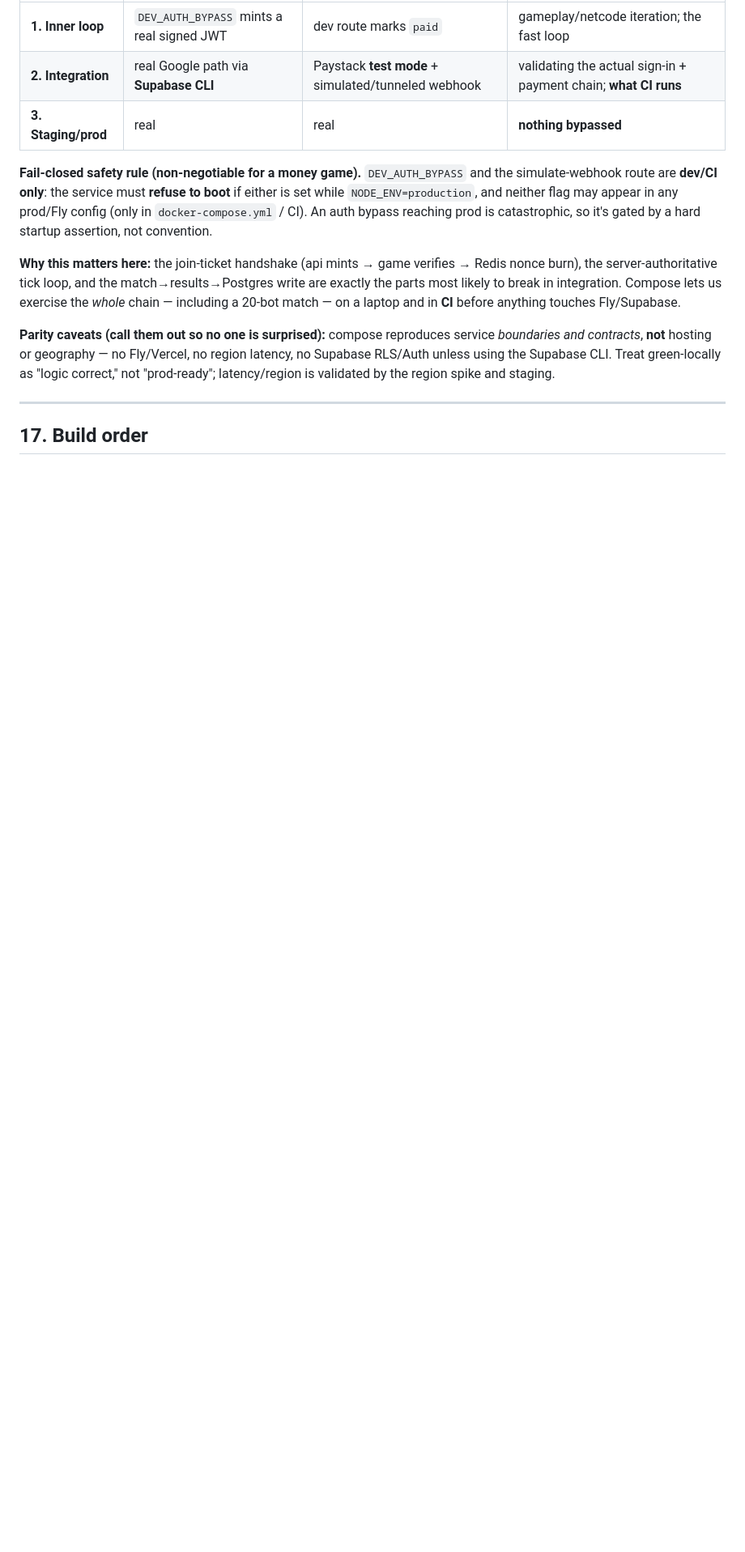
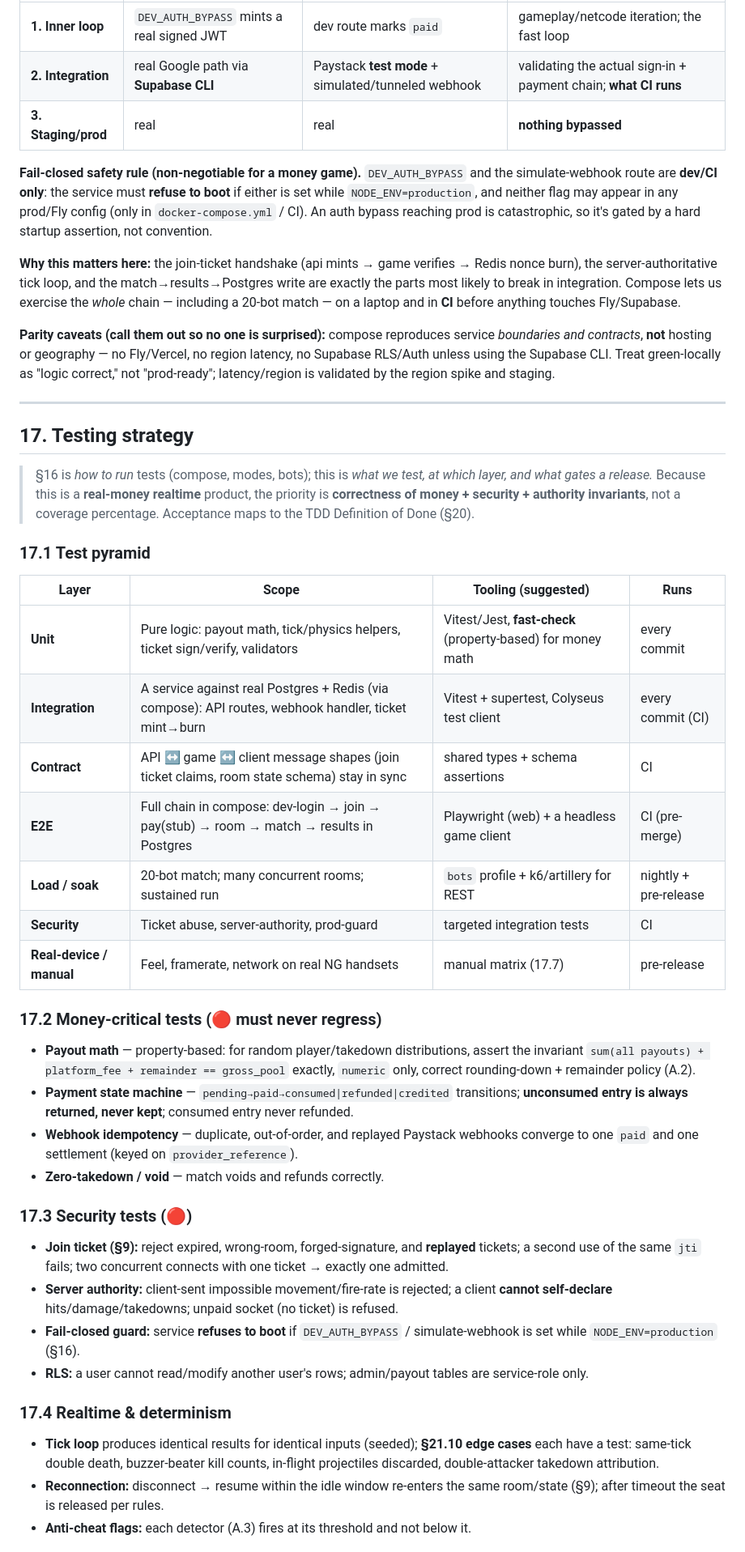
Before and after one commit to nelsonijih/xp-strikeout, a Markdown page: design-docs/xp-strikeout-architecture.md, the part around one of its changes. Shown at 81% size. Drawn GitHub-style; blank space fills up the shorter version.

Commit message:
updated arch design to include testing strategy

```diff
--- a/design-docs/xp-strikeout-architecture.md
+++ b/design-docs/xp-strikeout-architecture.md
@@ -489,4 +490,36 @@ The **web apps** (`play`, marketing, admin) run on the host via `npm run dev` ag
 
 ---
 
-## 17. Build order
+## 17. Testing strategy
+
+> §16 is *how to run* tests (compose, modes, bots); this is *what we test, at which layer, and what gates a release.* Because this is a **real-money realtime** product, the priority is **correctness of money + security + authority invariants**, not a coverage percentage. Acceptance maps to the TDD Definition of Done (§20).
+
+### 17.1 Test pyramid
+
+| Layer | Scope | Tooling (suggested) | Runs |
+|-------|-------|---------------------|------|
+| **Unit** | Pure logic: payout math, tick/physics helpers, ticket sign/verify, validators | Vitest/Jest, **fast-check** (property-based) for money math | every commit |
+| **Integration** | A service against real Postgres + Redis (via compose): API routes, webhook handler, ticket mint→burn | Vitest + supertest, Colyseus test client | every commit (CI) |
+| **Contract** | API ↔ game ↔ client message shapes (join ticket claims, room state schema) stay in sync | shared types + schema assertions | CI |
+| **E2E** | Full chain in compose: dev-login → join → pay(stub) → room → match → results in Postgres | Playwright (web) + a headless game client | CI (pre-merge) |
+| **Load / soak** | 20-bot match; many concurrent rooms; sustained run | `bots` profile + k6/artillery for REST | nightly + pre-release |
+| **Security** | Ticket abuse, server-authority, prod-guard | targeted integration tests | CI |
+| **Real-device / manual** | Feel, framerate, network on real NG handsets | manual matrix (17.7) | pre-release |
+
+### 17.2 Money-critical tests (🔴 must never regress)
+- **Payout math** — property-based: for random player/takedown distributions, assert the invariant `sum(all payouts) + platform_fee + remainder == gross_pool` exactly, `numeric` only, correct rounding-down + remainder policy (A.2).
+- **Payment state machine** — `pending→paid→consumed|refunded|credited` transitions; **unconsumed entry is always returned, never kept**; consumed entry never refunded.
+- **Webhook idempotency** — duplicate, out-of-order, and replayed Paystack webhooks converge to one `paid` and one settlement (keyed on `provider_reference`).
+- **Zero-takedown / void** — match voids and refunds correctly.
+
+### 17.3 Security tests (🔴)
+- **Join ticket (§9):** reject expired, wrong-room, forged-signature, and **replayed** tickets; a second use of the same `jti` fails; two concurrent connects with one ticket → exactly one admitted.
+- **Server authority:** client-sent impossible movement/fire-rate is rejected; a client **cannot self-declare** hits/damage/takedowns; unpaid socket (no ticket) is refused.
+- **Fail-closed guard:** service **refuses to boot** if `DEV_AUTH_BYPASS` / simulate-webhook is set while `NODE_ENV=production` (§16).
+- **RLS:** a user cannot read/modify another user's rows; admin/payout tables are service-role only.
+
+### 17.4 Realtime & determinism
+- **Tick loop** produces identical results for identical inputs (seeded); **§21.10 edge cases** each have a test: same-tick double death, buzzer-beater kill counts, in-flight projectiles discarded, double-attacker takedown attribution.
+- **Reconnection:** disconnect → resume within the idle window re-enters the same room/state (§9); after timeout the seat is released per rules.
+- **Anti-cheat flags:** each detector (A.3) fires at its threshold and not below it.
+
```
Also changed, not shown: other parts of design-docs/xp-strikeout-architecture.md (+32 -3 lines).
